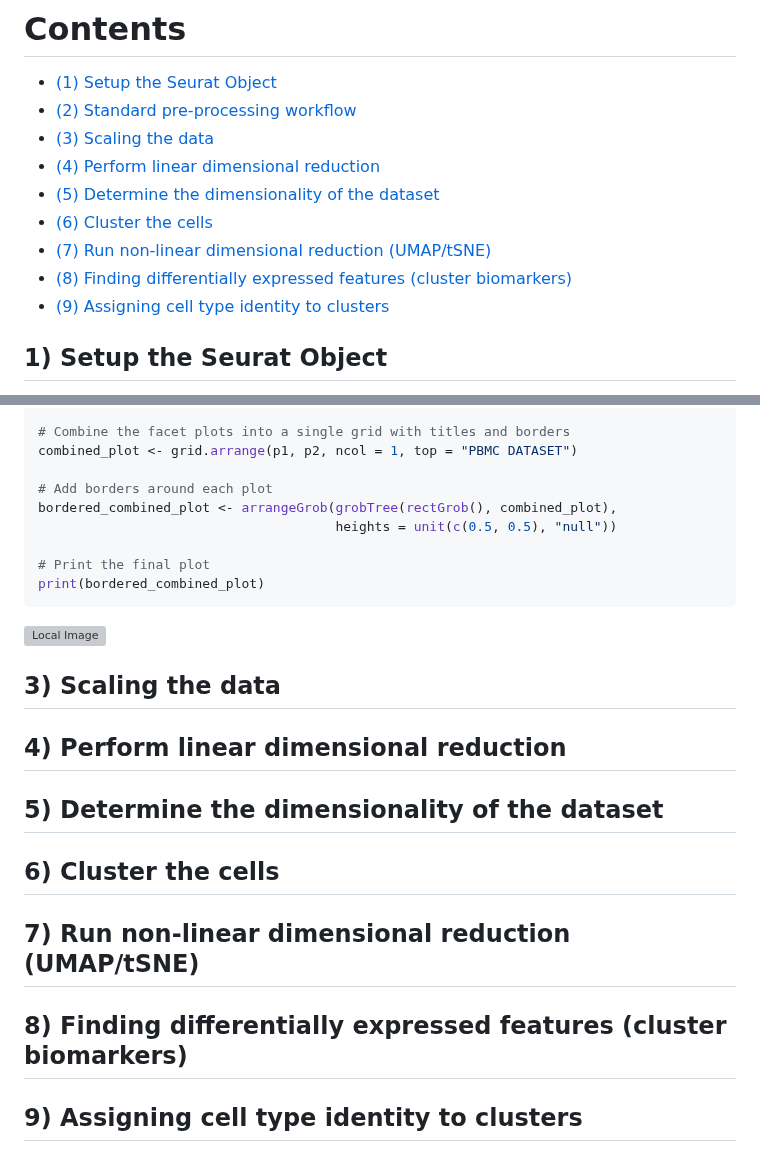
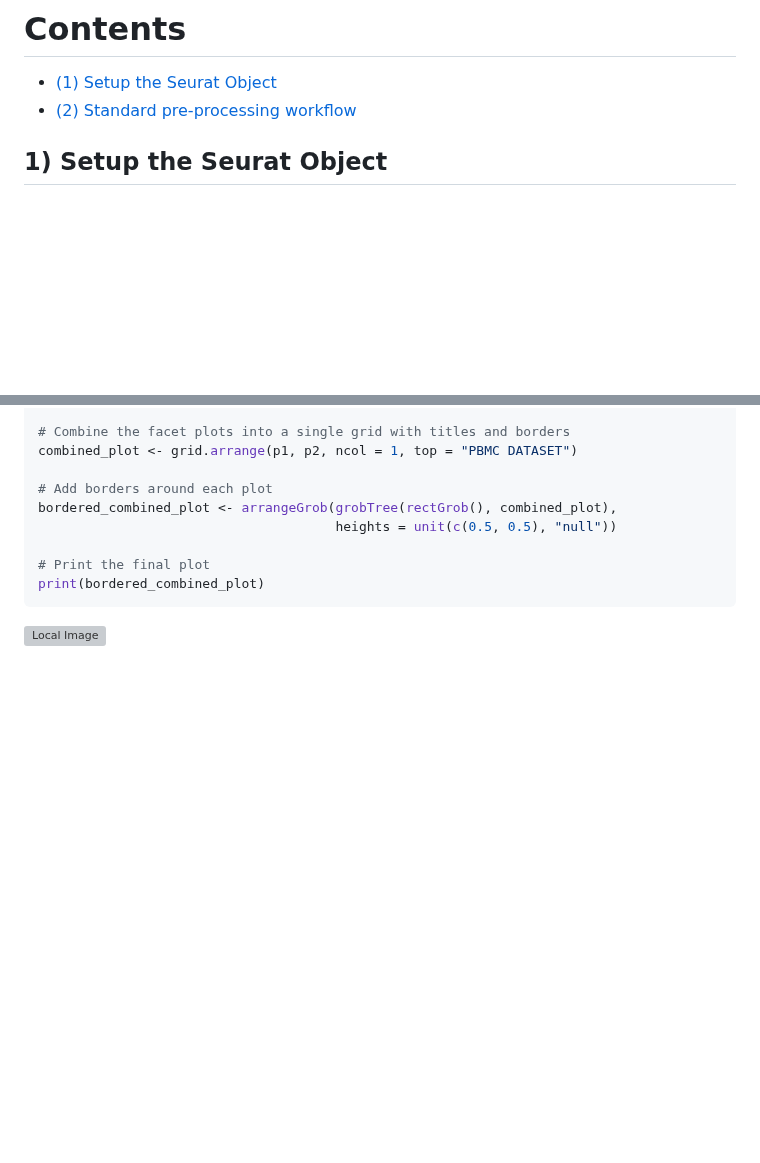
Before and after one commit to AlicenJoyHenning/honours_2023, a Markdown page: docs/04_seurat_tutorials/04_seurat_tutorials.md, 2 parts joined by grey strips. GitHub-like rendering; blank space fills up the shorter version; grey boxes are pictures that could not be loaded.

````diff
--- a/docs/04_seurat_tutorials/04_seurat_tutorials.md
+++ b/docs/04_seurat_tutorials/04_seurat_tutorials.md
@@ -2,13 +2,6 @@
 # Contents
 - <span style="color: red;">[(1) Setup the Seurat Object](#section-1)</span>
 - <span style="color: orange;">[(2) Standard pre-processing workflow](#section-2)</span>
-- <span style="color: yellow;">[(3) Scaling the data](#section-3)</span>
-- <span style="color: green;">[(4) Perform linear dimensional reduction](#section-4)</span>
-- <span style="color: blue;">[(5) Determine the dimensionality of the dataset](#section-5)</span>
-- <span style="color: indigo;">[(6) Cluster the cells](#section-6)</span>
-- <span style="color: violet;">[(7) Run non-linear dimensional reduction (UMAP/tSNE)](#section-7)</span>
-- <span style="color: purple;">[(8) Finding differentially expressed features (cluster biomarkers)](#section-8)</span>
-- <span style="color: pink;">[(9) Assigning cell type identity to clusters](#section-9)</span>
 
 ## 1) Setup the Seurat Object
 The raw data was downloaded and extracted easily on a Linux machine but in Windows had to be extracted using the command ```tar -xvzf C:\PATH\TO\FILE\FILE-NAME.tar.gz -C C:\PATH\TO\FOLDER\EXTRACTION```.
@@ -206,21 +199,3 @@ bordered_combined_plot <- arrangeGrob(grobTree(rectGrob(), combined_plot),
 print(bordered_combined_plot)
 ```
 ![Local Image](pbmc_dataset.jpg)
-
-
-## 3) Scaling the data
-
-
-
-
-## 4) Perform linear dimensional reduction
-
-## 5) Determine the dimensionality of the dataset
-
-## 6) Cluster the cells
-
-## 7) Run non-linear dimensional reduction (UMAP/tSNE)
-
-## 8) Finding differentially expressed features (cluster biomarkers)
-
-## 9) Assigning cell type identity to clusters
````
